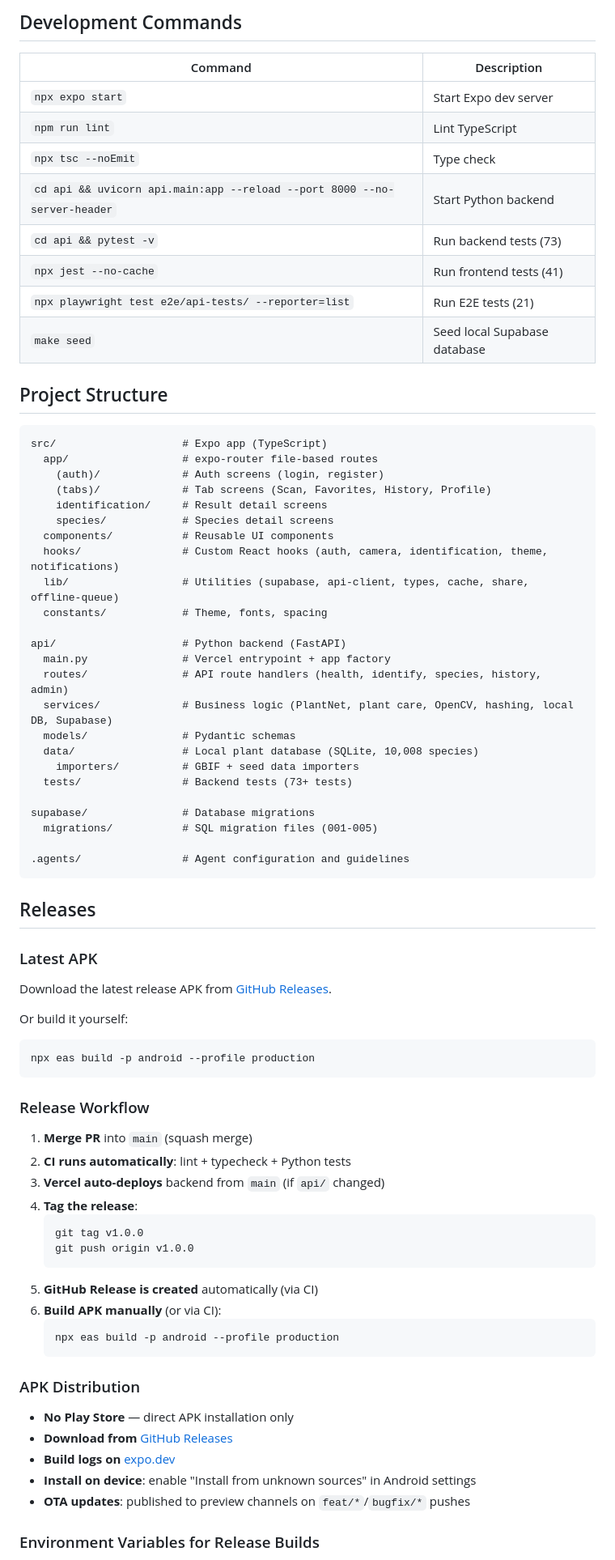
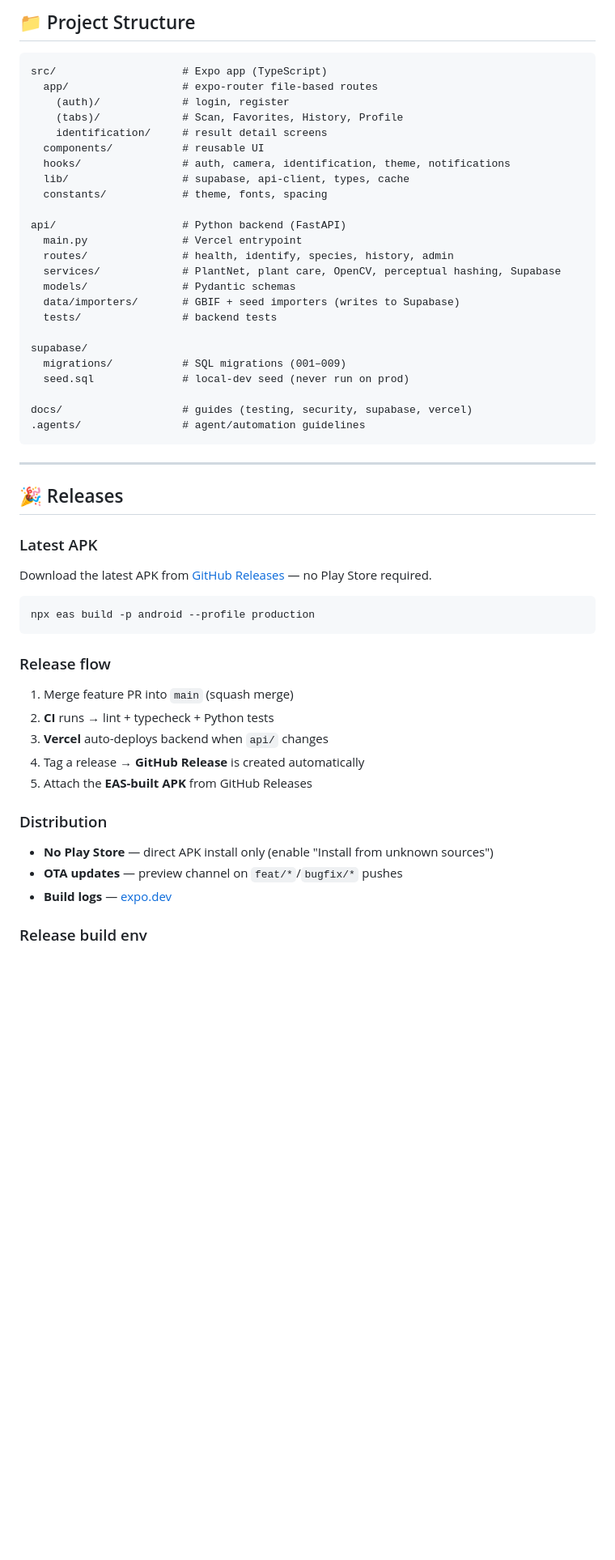
Before and after one commit to luckyhegde6/gardenify, a Markdown page: README.md, the part around one of its changes. Shown at 81% size. Rendered like a GitHub page; blank space fills up the shorter version.

Commit message:
docs(readme): refresh + beautify post-SQLite-removal (#31)

````diff
--- a/README.md
+++ b/README.md
@@ -149,80 +154,57 @@ npx expo start
-## Development Commands
-
-| Command                                                                  | Description                  |
-| ------------------------------------------------------------------------ | ---------------------------- |
-| `npx expo start`                                                         | Start Expo dev server        |
-| `npm run lint`                                                           | Lint TypeScript              |
-| `npx tsc --noEmit`                                                       | Type check                   |
-| `cd api && uvicorn api.main:app --reload --port 8000 --no-server-header` | Start Python backend         |
-| `cd api && pytest -v`                                                    | Run backend tests (73)       |
-| `npx jest --no-cache`                                                    | Run frontend tests (41)      |
-| `npx playwright test e2e/api-tests/ --reporter=list`                     | Run E2E tests (21)           |
-| `make seed`                                                              | Seed local Supabase database |
-
-## Project Structure
+## 📁 Project Structure
 
 ```
 src/                    # Expo app (TypeScript)
   app/                  # expo-router file-based routes
-    (auth)/             # Auth screens (login, register)
-    (tabs)/             # Tab screens (Scan, Favorites, History, Profile)
-    identification/     # Result detail screens
-    species/            # Species detail screens
-  components/           # Reusable UI components
-  hooks/                # Custom React hooks (auth, camera, identification, theme, notifications)
-  lib/                  # Utilities (supabase, api-client, types, cache, share, offline-queue)
-  constants/            # Theme, fonts, spacing
+    (auth)/             # login, register
+    (tabs)/             # Scan, Favorites, History, Profile
+    identification/     # result detail screens
+  components/           # reusable UI
+  hooks/                # auth, camera, identification, theme, notifications
+  lib/                  # supabase, api-client, types, cache
+  constants/            # theme, fonts, spacing
 
 api/                    # Python backend (FastAPI)
-  main.py               # Vercel entrypoint + app factory
-  routes/               # API route handlers (health, identify, species, history, admin)
-  services/             # Business logic (PlantNet, plant care, OpenCV, hashing, local DB, Supabase)
+  main.py               # Vercel entrypoint
+  routes/               # health, identify, species, history, admin
+  services/             # PlantNet, plant care, OpenCV, perceptual hashing, Supabase
   models/               # Pydantic schemas
-  data/                 # Local plant database (SQLite, 10,008 species)
-    importers/          # GBIF + seed data importers
-  tests/                # Backend tests (73+ tests)
+  data/importers/       # GBIF + seed importers (writes to Supabase)
+  tests/                # backend tests
 
-supabase/               # Database migrations
-  migrations/           # SQL migration files (001-005)
+supabase/
+  migrations/           # SQL migrations (001–009)
+  seed.sql              # local-dev seed (never run on prod)
 
-.agents/                # Agent configuration and guidelines
+docs/                   # guides (testing, security, supabase, vercel)
+.agents/                # agent/automation guidelines
 ```
 
-## Releases
+---
+
+## 🎉 Releases
 
 ### Latest APK
 
-Download the latest release APK from [GitHub Releases](https://github.com/luckyhegdedev/gardenify/releases).
-
-Or build it yourself:
+Download the latest APK from [GitHub Releases](https://github.com/luckyhegde6/gardenify/releases) — no Play Store required.
 
 ```bash
 npx eas build -p android --profile production
 ```
 
-### Release Workflow
+### Release flow
 
-1. **Merge PR** into `main` (squash merge)
-2. **CI runs automatically**: lint + typecheck + Python tests
-3. **Vercel auto-deploys** backend from `main` (if `api/` changed)
-4. **Tag the release**:
-   ```bash
-   git tag v1.0.0
-   git push origin v1.0.0
-   ```
-5. **GitHub Release is created** automatically (via CI)
-6. **Build APK manually** (or via CI):
-   ```bash
-   npx eas build -p android --profile production
-   ```
+1. Merge feature PR into `main` (squash merge)
+2. **CI** runs → lint + typecheck + Python tests
+3. **Vercel** auto-deploys backend when `api/` changes
+4. Tag a release → **GitHub Release** is created automatically
+5. Attach the **EAS-built APK** from GitHub Releases
 
-### APK Distribution
+### Distribution
 
-- **No Play Store** — direct APK installation only
-- **Download from** [GitHub Releases](https://github.com/luckyhegdedev/gardenify/releases)
-- **Build logs on** [expo.dev](https://expo.dev/accounts/luckyhegdedev/projects/gardenify/builds)
-- **Install on device**: enable "Install from unknown sources" in Android settings
-- **OTA updates**: published to preview channels on `feat/*`/`bugfix/*` pushes
+- **No Play Store** — direct APK install only (enable "Install from unknown sources")
+- **OTA updates** — preview channel on `feat/*`/`bugfix/*` pushes
+- **Build logs** — [expo.dev](https://expo.dev/accounts/luckyhegdeddev/projects/gardenify/builds)
 
-### Environment Variables for Release Builds
+### Release build env
 
````
Also changed, not shown: other parts of README.md (+110 -97 lines).
